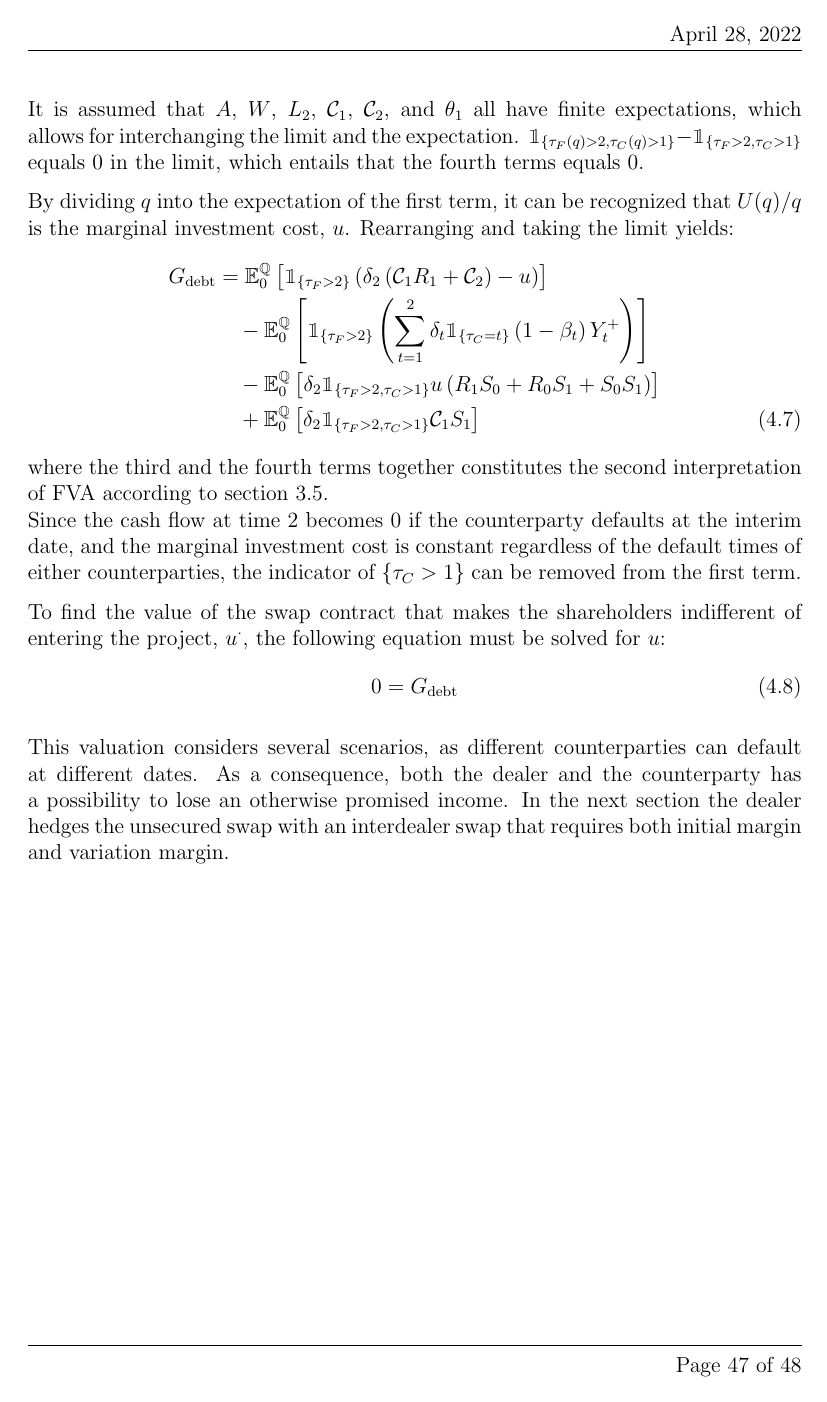
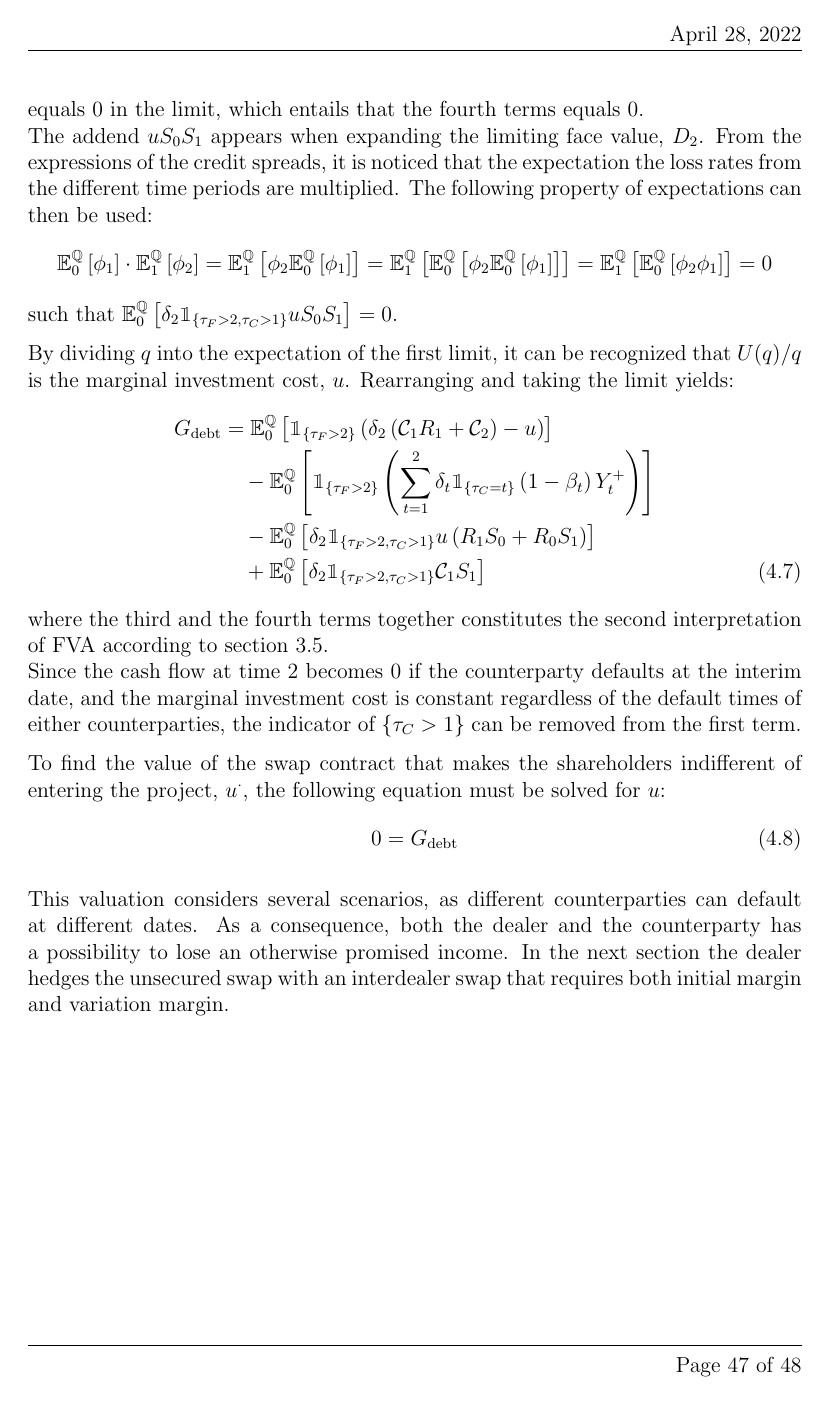
Before and after one commit to sebastianbaltser/master-thesis, a LaTeX thesis (thesis/main.tex, which reads thesis/content/body-matter/swap-contract/unsecured-swap-valuation.tex): page 48 of 49. Compiled offline with pdfLaTeX.

Commit message:
Explain why multiplication of credit spread disappears

```diff
--- a/thesis/content/body-matter/swap-contract/unsecured-swap-valuation.tex
+++ b/thesis/content/body-matter/swap-contract/unsecured-swap-valuation.tex
@@ -154,8 +155,34 @@
         which allows for interchanging the limit and the expectation.
         $\mathbbm{1}_{\{\tau_{F}(q)>2,\tau_{C}(q)>1\}} - \mathbbm{1}_{\{\tau_{F}>2,\tau_{C}>1\}}$ equals 0 in the limit,
         which entails that the fourth terms equals 0.
+        \\
+        The addend $u S_0 S_1$ appears when expanding the limiting face value, $D_2$.
+        From the expressions of the credit spreads, it is noticed that the expectation the loss rates from the different time periods are multiplied.
+        The following property of expectations can then be used:
+        \begin{equation*}
+            \mathbb{E}_{0}^{\rnmeasure}\left[\phi_1\right]
+            * \mathbb{E}_{1}^{\rnmeasure}\left[\phi_2\right]
+            = \mathbb{E}_{1}^{\rnmeasure}\left[
+                \phi_2 \mathbb{E}_{0}^{\rnmeasure}\left[\phi_1\right]
+            \right]
+            = \mathbb{E}_{1}^{\rnmeasure}\left[
+                \mathbb{E}_{0}^{\rnmeasure}\left[
+                    \phi_2
+                    \mathbb{E}_{0}^{\rnmeasure}\left[
+                        \phi_1
+                    \right]
+                \right]
+            \right]
+            = \mathbb{E}_{1}^{\rnmeasure}\left[
+                \mathbb{E}_{0}^{\rnmeasure}\left[
+                    \phi_2 \phi_1
+                \right]
+            \right]
+            = 0
+        \end{equation*}
+        such that $\mathbb{E}_{0}^{\rnmeasure}\left[\delta_2\mathbbm{1}_{\{\tau_{F}>2,\tau_{C}>1\}}u S_0 S_1\right] = 0$.
 
-        By dividing $q$ into the expectation of the first term, it can be recognized that $U(q)/q$ is the marginal investment cost, $u$.
+        By dividing $q$ into the expectation of the first limit, it can be recognized that $U(q)/q$ is the marginal investment cost, $u$.
         Rearranging and taking the limit yields:
         \begin{align}
             G_{\text{debt}} &=
@@ -179,7 +206,7 @@
             &\quad-
             \mathbb{E}_{0}^{\rnmeasure}\left[
                 \delta_2 \mathbbm{1}_{\{\tau_{F}>2,\tau_{C}>1\}} u \left(
-                    R_{1} S_{0} + R_{0} S_{1} + S_{0} S_{1}
+                    R_{1} S_{0} + R_{0} S_{1}
                 \right)
             \right]
             \nonumber
```
Also changed, not shown: thesis/content/body-matter/swap-contract/unsecured-swap-valuation.tex (3 more changed lines).
